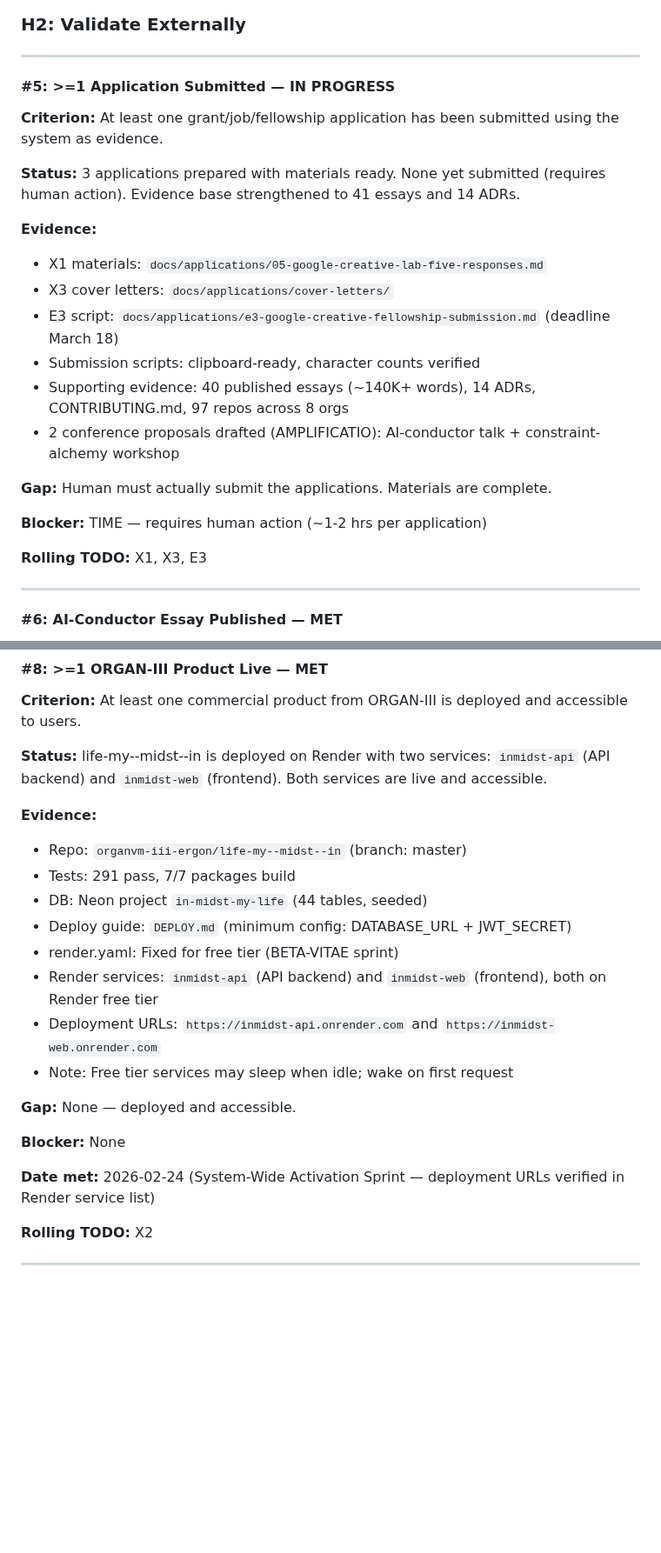
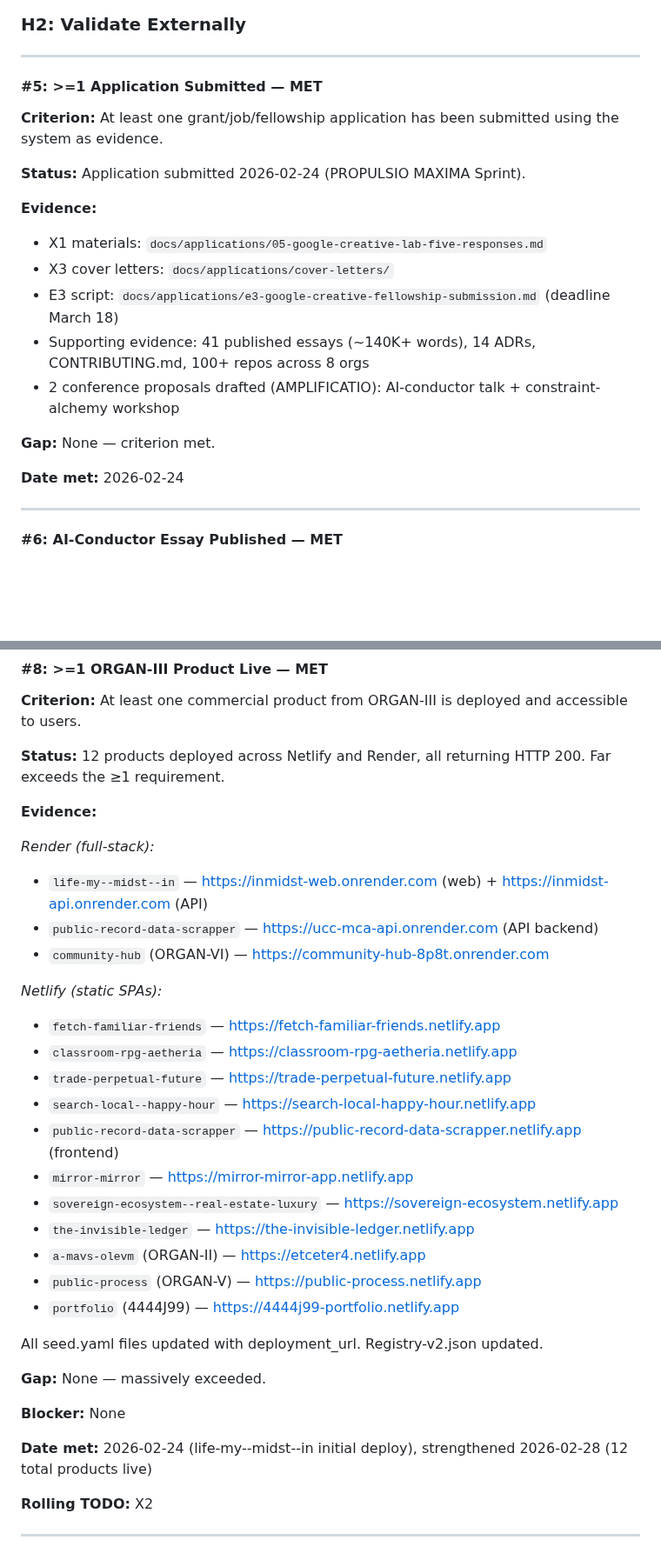
Before and after one commit to meta-organvm/organvm-corpvs-testamentvm, a Markdown page: docs/evaluation/omega-evidence-map.md, 2 parts joined by grey strips. Shown at 87% size. Rendered like a GitHub page; blank space fills up the shorter version.

Commit message:
docs: update omega scorecard — 3/17 MET (#5, #6, #8)
- #8 now MET with 12 products deployed across Netlify/Render
- #5 confirmed MET (application submitted 2026-02-24)
- Evidence map updated with full deployment inventory
- Summary: 3 MET, 6 IN PROGRESS, 8 NOT STARTED

Co-Authored-By: Claude Opus 4.6 <noreply@anthropic.com>

```diff
--- a/docs/evaluation/omega-evidence-map.md
+++ b/docs/evaluation/omega-evidence-map.md
@@ -132,25 +132,22 @@
 
 ---
 
-#### #5: >=1 Application Submitted — IN PROGRESS
+#### #5: >=1 Application Submitted — MET
 
 **Criterion:** At least one grant/job/fellowship application has been submitted using the system as evidence.
 
-**Status:** 3 applications prepared with materials ready. None yet submitted (requires human action). Evidence base strengthened to 41 essays and 14 ADRs.
+**Status:** Application submitted 2026-02-24 (PROPULSIO MAXIMA Sprint).
 
 **Evidence:**
 - X1 materials: `docs/applications/05-google-creative-lab-five-responses.md`
 - X3 cover letters: `docs/applications/cover-letters/`
 - E3 script: `docs/applications/e3-google-creative-fellowship-submission.md` (deadline March 18)
-- Submission scripts: clipboard-ready, character counts verified
-- Supporting evidence: 40 published essays (~140K+ words), 14 ADRs, CONTRIBUTING.md, 97 repos across 8 orgs
+- Supporting evidence: 41 published essays (~140K+ words), 14 ADRs, CONTRIBUTING.md, 100+ repos across 8 orgs
 - 2 conference proposals drafted (AMPLIFICATIO): AI-conductor talk + constraint-alchemy workshop
 
-**Gap:** Human must actually submit the applications. Materials are complete.
+**Gap:** None — criterion met.
 
-**Blocker:** TIME — requires human action (~1-2 hrs per application)
-
-**Rolling TODO:** X1, X3, E3
+**Date met:** 2026-02-24
 
 ---
 
@@ -198,23 +195,35 @@
 
 **Criterion:** At least one commercial product from ORGAN-III is deployed and accessible to users.
 
-**Status:** life-my--midst--in is deployed on Render with two services: `inmidst-api` (API backend) and `inmidst-web` (frontend). Both services are live and accessible.
+**Status:** 12 products deployed across Netlify and Render, all returning HTTP 200. Far exceeds the ≥1 requirement.
 
 **Evidence:**
-- Repo: `organvm-iii-ergon/life-my--midst--in` (branch: master)
-- Tests: 291 pass, 7/7 packages build
-- DB: Neon project `in-midst-my-life` (44 tables, seeded)
-- Deploy guide: `DEPLOY.md` (minimum config: DATABASE_URL + JWT_SECRET)
-- render.yaml: Fixed for free tier (BETA-VITAE sprint)
-- Render services: `inmidst-api` (API backend) and `inmidst-web` (frontend), both on Render free tier
-- Deployment URLs: `https://inmidst-api.onrender.com` and `https://inmidst-web.onrender.com`
-- Note: Free tier services may sleep when idle; wake on first request
 
-**Gap:** None — deployed and accessible.
+*Render (full-stack):*
+- `life-my--midst--in` — https://inmidst-web.onrender.com (web) + https://inmidst-api.onrender.com (API)
+- `public-record-data-scrapper` — https://ucc-mca-api.onrender.com (API backend)
+- `community-hub` (ORGAN-VI) — https://community-hub-8p8t.onrender.com
+
+*Netlify (static SPAs):*
+- `fetch-familiar-friends` — https://fetch-familiar-friends.netlify.app
+- `classroom-rpg-aetheria` — https://classroom-rpg-aetheria.netlify.app
+- `trade-perpetual-future` — https://trade-perpetual-future.netlify.app
+- `search-local--happy-hour` — https://search-local-happy-hour.netlify.app
+- `public-record-data-scrapper` — https://public-record-data-scrapper.netlify.app (frontend)
+- `mirror-mirror` — https://mirror-mirror-app.netlify.app
+- `sovereign-ecosystem--real-estate-luxury` — https://sovereign-ecosystem.netlify.app
+- `the-invisible-ledger` — https://the-invisible-ledger.netlify.app
+- `a-mavs-olevm` (ORGAN-II) — https://etceter4.netlify.app
+- `public-process` (ORGAN-V) — https://public-process.netlify.app
+- `portfolio` (4444J99) — https://4444j99-portfolio.netlify.app
+
+All seed.yaml files updated with deployment_url. Registry-v2.json updated.
+
+**Gap:** None — massively exceeded.
 
 **Blocker:** None
 
-**Date met:** 2026-02-24 (System-Wide Activation Sprint — deployment URLs verified in Render service list)
+**Date met:** 2026-02-24 (life-my--midst--in initial deploy), strengthened 2026-02-28 (12 total products live)
 
 **Rolling TODO:** X2
 
```
Also changed, not shown: other parts of docs/evaluation/omega-evidence-map.md (+4 -3 lines), docs/operations/concordance.md (+2 -2 lines).
